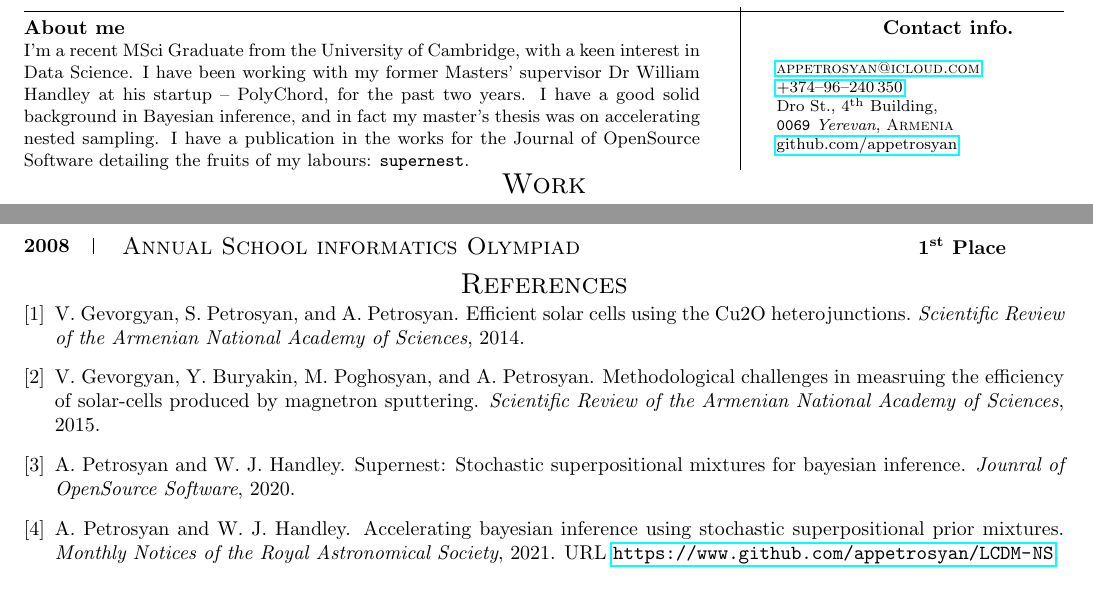
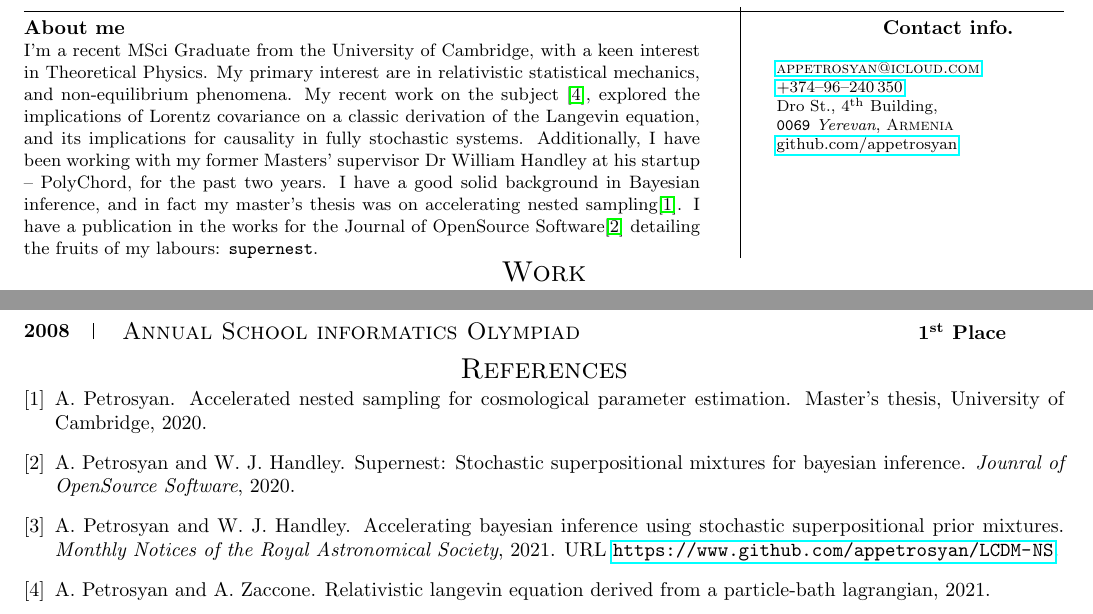
Before and after one commit to appetrosyan/CurriculumVitae, a LaTeX CV (resume.tex, which reads bibliography.bib): two parts of pages 1 and 2 of 2, joined at a grey line, cut so that both start at the same text. Compiled offline with pdfLaTeX.

Commit message:
Added Langevin paper.
Signed-off-by: Aleksandr <a-p-petrosyan@yandex.ru>

```diff
--- a/bibliography.bib
+++ b/bibliography.bib
@@ -1,5 +1,4 @@
-@Article{cu2o,
-  author = 		 {Vladimir Gevorgyan and Stepan Petrosyan and Aleksandr Petrosyan},
-  title = 		 {Efficient Solar Cells using the {Cu2O} heterojunctions},
-  journal = 	 {Scientific Review of the Armenian National Academy of Sciences},
-  year = 		 {2014},
+@misc{petrosyan2021relativistic,
+      title={Relativistic Langevin Equation derived from a particle-bath Lagrangian},
+      author={Aleksandr Petrosyan and Alessio Zaccone},
+      year={2021},
@@ -13,6 +8,0 @@
-  title =		 {Methodological challenges in measruing the
-                  efficiency of Solar-Cells produced by Magnetron
-                  Sputtering},
-  journal =		 {Scientific Review of the Armenian National Academy
-                  of Sciences},
-  year =		 {2015},
--- a/resume.tex
+++ b/resume.tex
@@ -34,5 +34,10 @@
 \renewcommand{\coverletter} {
 
   I'm a recent MSci Graduate from the University of Cambridge, with a
-  keen interest in Data Science. I have been working with my former Masters' supervisor Dr William Handley at his startup – PolyChord, for the past two years. I have a good solid background in Bayesian inference, and in fact my master's thesis was on accelerating nested sampling. I have a publication in the works for the Journal of OpenSource Software detailing the fruits of my labours: \texttt{supernest}.
-
+  keen interest in Theoretical Physics. My primary interest are in
+  relativistic statistical mechanics, and non-equilibrium
+  phenomena. My recent work on the
+  subject~\cite{petrosyan2021relativistic}, explored the implications
+  of Lorentz covariance on a classic derivation of the Langevin
+  equation, and its implications for causality in fully stochastic
+  systems. Additionally, I have been working with my former Masters'
@@ -39,3 +48,5 @@
+  Journal of OpenSource Software\cite{sspr-joss} detailing the fruits
+  of my labours: \texttt{supernest}.
 }
 
 
```
Also changed, not shown: bibliography.bib (22 more changed lines), resume.tex (4 more changed lines).
